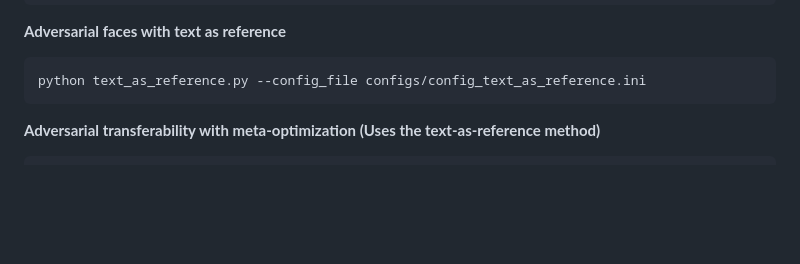
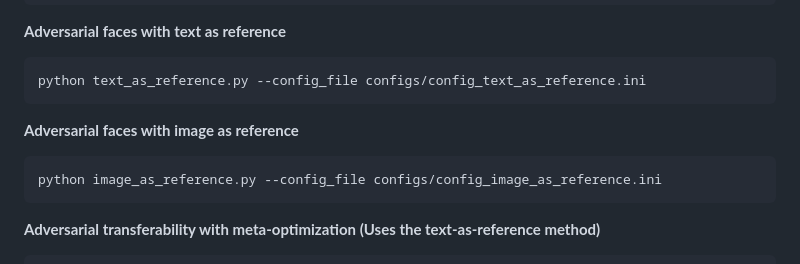
Before and after one commit to koushiksrivats/face_attribute_attack, a Markdown page: README.md, the part around the change. Drawn GitHub-style; blank space fills up the shorter version.

````diff
--- a/README.md
+++ b/README.md
@@ -113,11 +113,11 @@ python classifier_training.py \
 python text_as_reference.py --config_file configs/config_text_as_reference.ini
 ```
 
-<!--
+
+**Adversarial faces with image as reference**
 ```shell
-# Adversarial faces with image as reference
 python image_as_reference.py --config_file configs/config_image_as_reference.ini
-``` -->
+```
 
 **Adversarial transferability with meta-optimization (Uses the text-as-reference method)**
 ```shell
````
